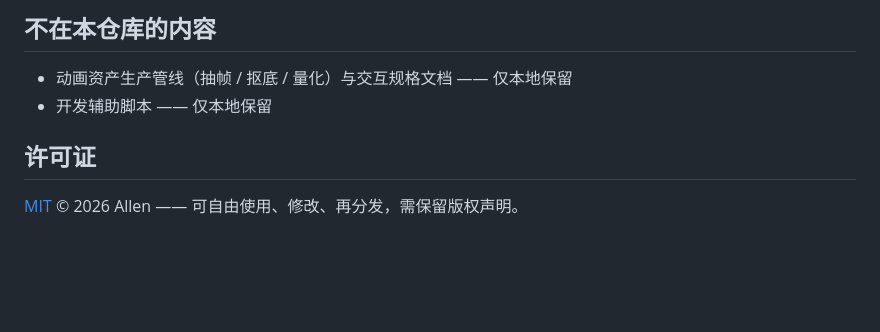
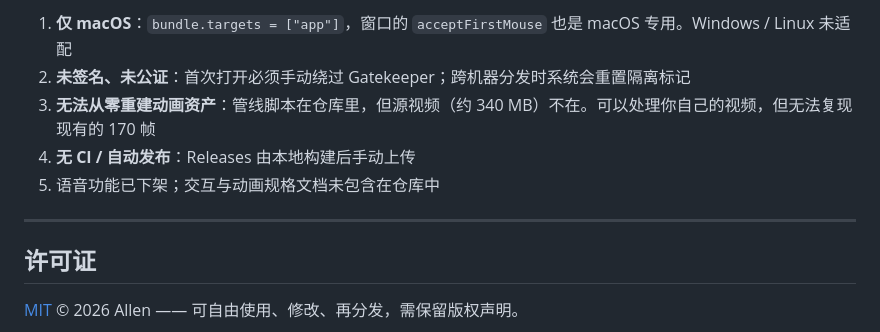
Before and after one commit to treatortrick/petpom, a Markdown page: README.md, the part around one of its changes. Drawn GitHub-style; blank space fills up the shorter version.

```diff
--- a/README.md
+++ b/README.md
@@ -58,8 +176,11 @@ src-tauri/
 
-## 不在本仓库的内容
+1. **仅 macOS**：`bundle.targets = ["app"]`，窗口的 `acceptFirstMouse` 也是 macOS 专用。Windows / Linux 未适配
+2. **未签名、未公证**：首次打开必须手动绕过 Gatekeeper；跨机器分发时系统会重置隔离标记
+3. **无法从零重建动画资产**：管线脚本在仓库里，但源视频（约 340 MB）不在。可以处理你自己的视频，但无法复现现有的 170 帧
+4. **无 CI / 自动发布**：Releases 由本地构建后手动上传
+5. 语音功能已下架；交互与动画规格文档未包含在仓库中
 
-- 动画资产生产管线（抽帧 / 抠底 / 量化）与交互规格文档 —— 仅本地保留
-- 开发辅助脚本 —— 仅本地保留
+---
 
 ## 许可证
 
```
Also changed, not shown: other parts of README.md (+137 -19 lines).
